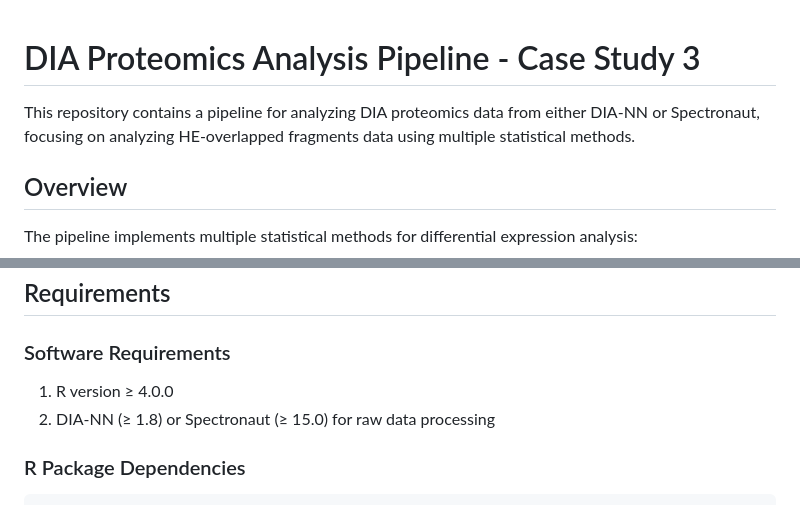
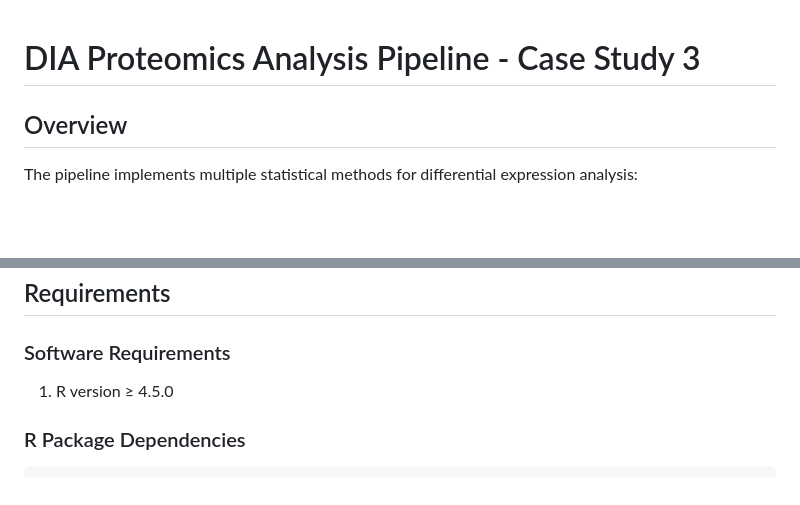
Before and after one commit to AliYoussef96/LimROTSmanuscript, a Markdown page: DIA/Case study 3/README.md, 2 parts joined by grey strips. Rendered like a GitHub page; blank space fills up the shorter version.

Commit message:
Revise README for software and data requirements

```diff
--- a/DIA/Case study 3/README.md
+++ b/DIA/Case study 3/README.md
@@ -1,6 +1,5 @@
 # DIA Proteomics Analysis Pipeline - Case Study 3
 
-This repository contains a pipeline for analyzing DIA proteomics data from either DIA-NN or Spectronaut, focusing on analyzing HE-overlapped fragments data using multiple statistical methods.
 
 ## Overview
 
@@ -37,8 +36,7 @@ The pipeline implements multiple statistical methods for differential expression
 ## Requirements
 
 ### Software Requirements
-1. R version ≥ 4.0.0
-2. DIA-NN (≥ 1.8) or Spectronaut (≥ 15.0) for raw data processing
+1. R version ≥ 4.5.0
 
 ### R Package Dependencies
 
```
